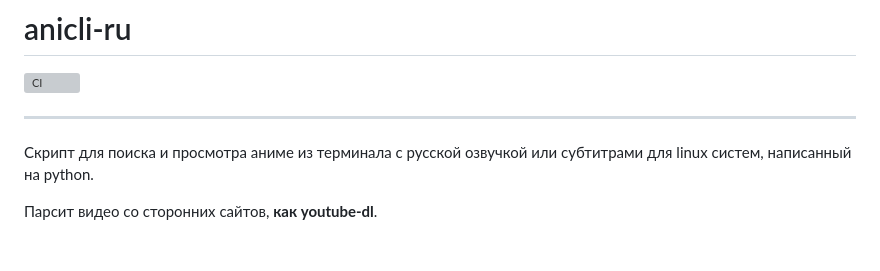
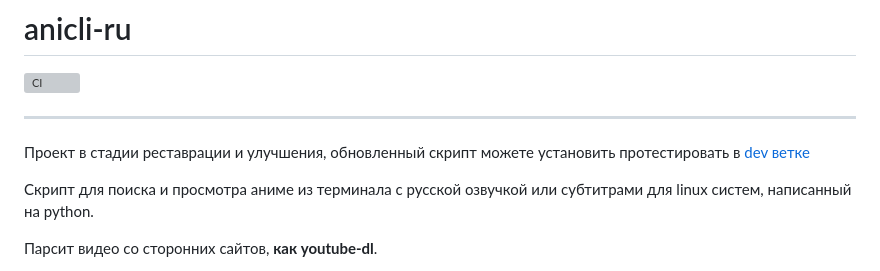
Before and after one commit to vypivshiy/ani-cli-ru, a Markdown page: README.md, the part around the change. Drawn GitHub-style; blank space fills up the shorter version; grey boxes are pictures that could not be loaded.

Commit message:
add link to dev version

```diff
--- a/README.md
+++ b/README.md
@@ -1,6 +1,9 @@
 # anicli-ru
 [![CI](https://github.com/vypivshiy/ani-cli-ru/actions/workflows/ci.yml/badge.svg)](https://github.com/vypivshiy/ani-cli-ru/actions/workflows/ci.yml)
 ___
+Проект в стадии реставрации и улучшения,
+обновленный скрипт можете установить протестировать в [dev ветке](https://github.com/vypivshiy/ani-cli-ru/tree/dev)
+
 Скрипт для поиска и просмотра аниме из терминала с русской озвучкой или субтитрами для linux систем,
 написанный на python.
 
```
